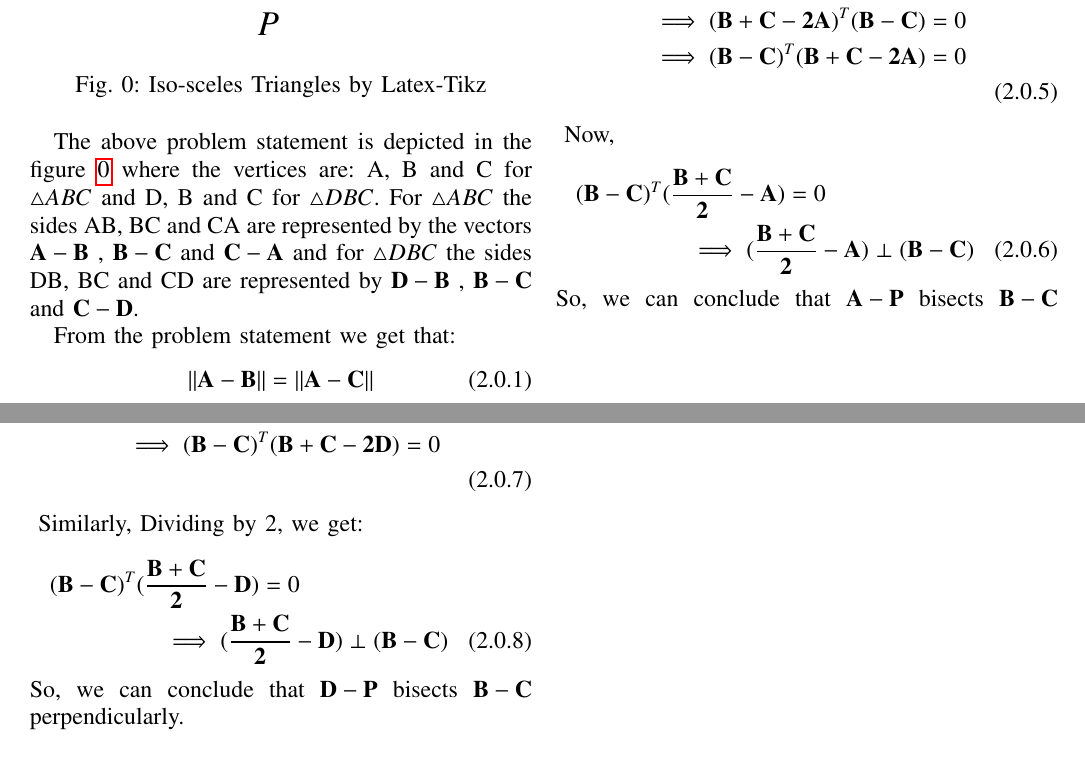
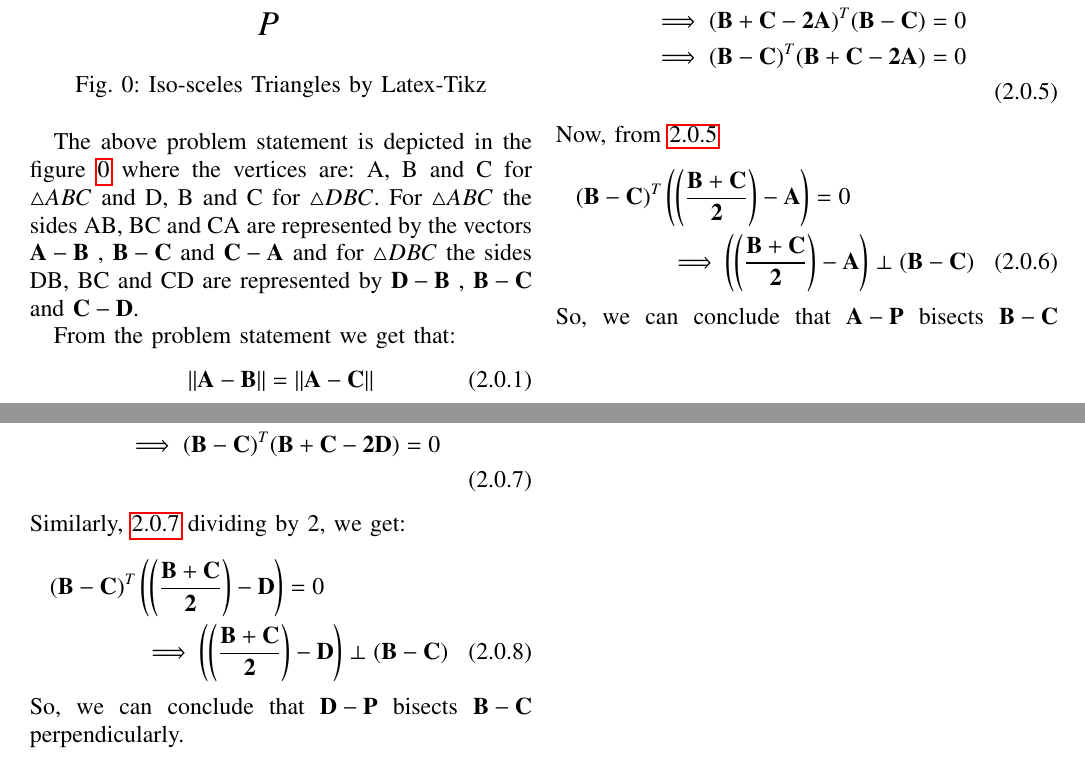
Before and after one commit to JayatiD93/EE5609_Assignment_5, a LaTeX paper (document9.tex): two parts of pages 1 and 2 of 2, joined at a grey line, cut so that both start at the same text. Compiled offline with pdfLaTeX.

Commit message:
13th commit

```diff
--- a/document9.tex
+++ b/document9.tex
@@ -258,9 +259,8 @@ From the problem statement we get that:
 \end{multline}
-\label{cond3}
-Now,
+Now, from \ref{cond3}
 \begin{multline}
-(\vec{B-C})^T (\vec{\frac{B+C}{2}-A})=0\\
-\implies (\vec{\frac{B+C}{2}-A}) \perp (\vec{B-C})
+(\vec{B-C})^T \brak{\vec{\brak{\frac{B+C}{2}}-A}}=0\\
+\implies \brak{\vec{\brak{\frac{B+C}{2}}-A}} \perp (\vec{B-C})
 \end{multline}
 So, we can conclude that $\vec{A-P}$ bisects $\vec{B-C}$ perpendicularly.
 Similarly,
@@ -283,12 +283,12 @@ Similarly,
 \implies ((\vec{B}+\vec{C}-2\vec{P})-(\vec{2D-2P}))^T (\vec{B-C})=0\\
 \implies (\vec{B+C-2D})^T (\vec{B-C})=0\\
 \implies (\vec{B-C})^T (\vec{B+C-2D})=0\\
+\label{cond4}
 \end{multline}
-\label{cond4}
-Similarly, Dividing by 2, we get:
+Similarly, \ref{cond4} dividing by 2, we get:
 \begin{multline}
-(\vec{B-C})^T (\vec{\frac{B+C}{2}-D})=0\\
-\implies (\vec{\frac{B+C}{2}-D}) \perp (\vec{B-C})
+(\vec{B-C})^T \brak{\vec{\brak{\frac{B+C}{2}}-D}}=0\\
+\implies \brak{\vec{\brak{\frac{B+C}{2}}-D}} \perp (\vec{B-C})
 \end{multline}
 So, we can conclude that $\vec{D-P}$ bisects $\vec{B-C}$ perpendicularly.
 \renewcommand{\theequation}{\theenumi}
```
Also changed, not shown: document9.pdf, document9.tex (1 more changed lines).
